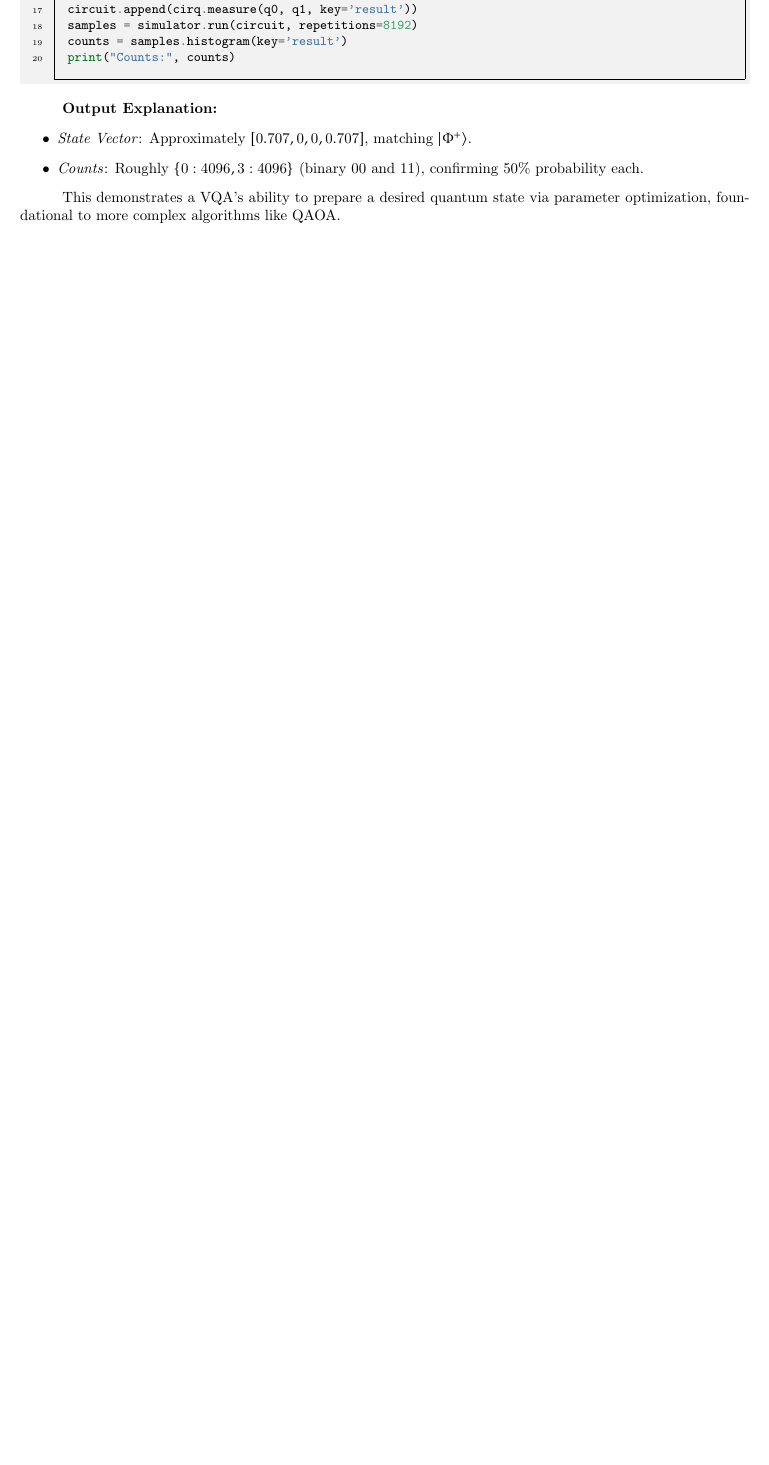
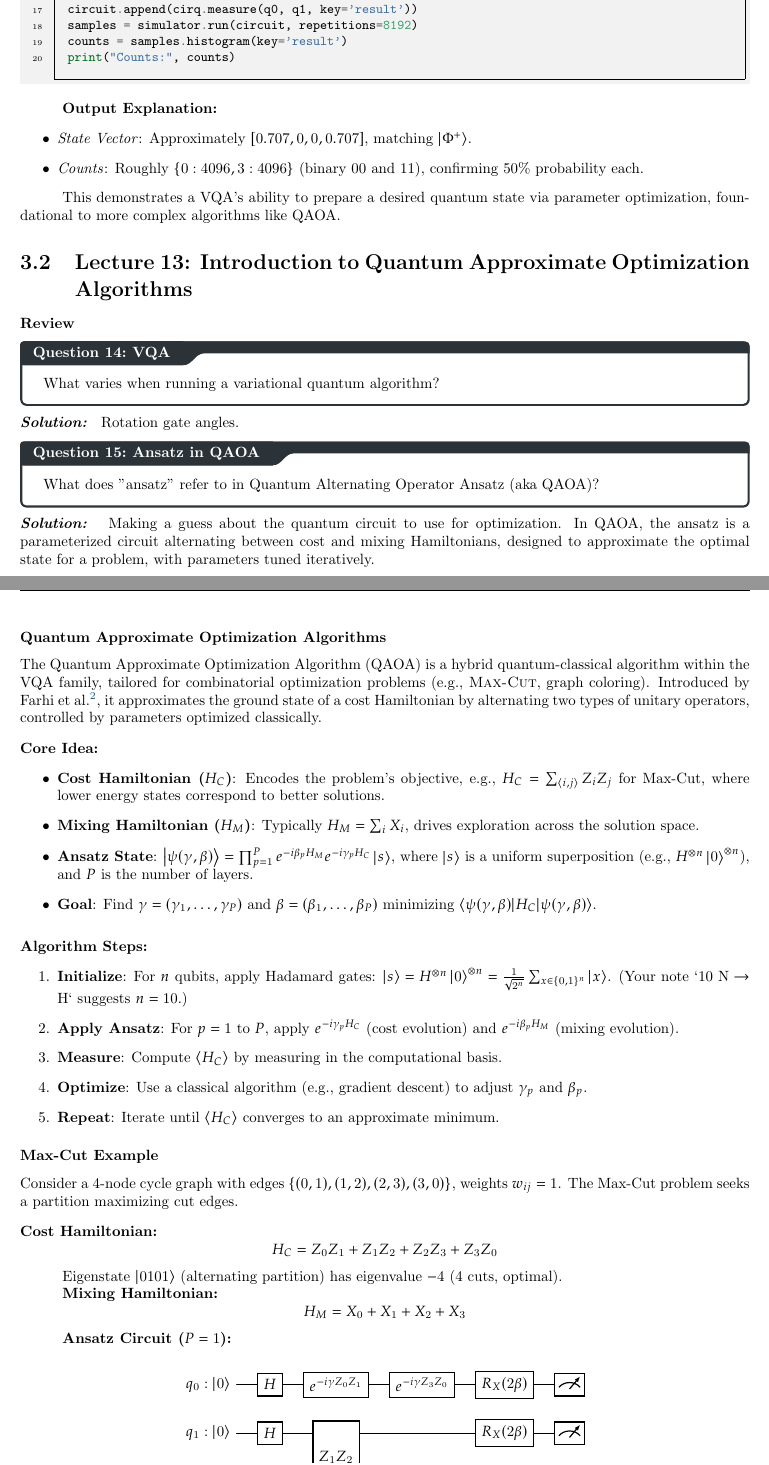
Before and after one commit to micahkepe/comp458-notes, a LaTeX thesis (main.tex, which reads lectures/phase-iii/lecture13.tex): part of page 50 of 55 before the commit and two parts of pages 50 and 51 of 57 after it, the two joined at a grey line, cut so that both start at the same text, the shorter picture padded with empty space. Compiled offline with pdfLaTeX.

Commit message:
feat(content): lecture 13 first draft

```diff
--- a/lectures/phase-iii/lecture13.tex
+++ b/lectures/phase-iii/lecture13.tex
@@ -16,12 +16,103 @@ Algorithms}\label{sec:lecture13}
 }
 
 \sol{
-  Making a gues about the quantum circuit to use for optimization.
+  Making a guess about the quantum circuit to use for optimization. In QAOA,
+  the ansatz is a parameterized circuit alternating between cost and mixing
+  Hamiltonians, designed to approximate the optimal state for a problem, with
+  parameters tuned iteratively.
 }
 
 
 %%%%%%%%%%%%%%%%%
 
+\index{Quantum Approximate Optimization Algorithms}
 \subsubsection*{Quantum Approximate Optimization Algorithms}
 
-% TODO: fill me in
+The Quantum Approximate Optimization Algorithm (QAOA) is a hybrid
+quantum-classical algorithm within the VQA family, tailored for combinatorial
+optimization problems (e.g., \textsc{Max-Cut}, graph coloring). Introduced by
+Farhi et al.\footnote{"A Quantum Approximate Optimization Algorithm":
+https://arxiv.org/abs/1411.4028}, it approximates the ground state of a cost
+Hamiltonian by alternating two types of unitary operators, controlled by
+parameters optimized classically.
+
+\vspace{0.3cm}
+
+\noindent
+\textbf{Core Idea:}
+\begin{itemize}
+  \index{Quantum Approximate Optimization Algorithms!Cost Hamiltonian}
+  \item \textbf{Cost Hamiltonian ($H_C$)}: Encodes the problem’s objective,
+    e.g., $H_C = \sum_{\langle i,j \rangle} Z_i Z_j$ for Max-Cut, where lower
+    energy states correspond to better solutions.
+
+  \item \textbf{Mixing Hamiltonian ($H_M$)}: Typically $H_M = \sum_i X_i$,
+    drives exploration across the solution space.
+
+  \index{Quantum Approximate Optimization Algorithms!ansatz}
+  \item \textbf{Ansatz State}: $\ket{\psi(\gamma, \beta)} = \prod_{p=1}^P
+    e^{-i\beta_p H_M} e^{-i\gamma_p H_C} \ket{s}$, where $\ket{s}$ is a
+    uniform superposition (e.g., $H^{\otimes n} \ket{0}^{\otimes n}$), and
+    $P$ is the number of layers.
+
+  \item \textbf{Goal}: Find $\gamma = (\gamma_1, \ldots, \gamma_P)$ and
+    $\beta = (\beta_1, \ldots, \beta_P)$ minimizing $\langle \psi(\gamma,
+    \beta) | H_C | \psi(\gamma, \beta) \rangle$.
+
+\end{itemize}
+
+\vspace{0.3cm}
+
+\noindent
+\textbf{Algorithm Steps:}
+\begin{enumerate}
+  \item \textbf{Initialize}: For $n$ qubits, apply Hadamard gates: $\ket{s} =
+    H^{\otimes n} \ket{0}^{\otimes n} = \frac{1}{\sqrt{2^n}} \sum_{x \in
+    \{0,1\}^n} \ket{x}$. (Your note `$10 \mathrm{~N} \rightarrow \mathrm{H}$`
+    suggests $n=10$.)
+
+  \item \textbf{Apply Ansatz}: For $p=1$ to $P$, apply $e^{-i\gamma_p H_C}$
+    (cost evolution) and $e^{-i\beta_p H_M}$ (mixing evolution).
+
+  \item \textbf{Measure}: Compute $\langle H_C \rangle$ by measuring in the
+    computational basis.
+
+  \item \textbf{Optimize}: Use a classical algorithm (e.g., gradient descent)
+    to adjust $\gamma_p$ and $\beta_p$.
+
+  \item \textbf{Repeat}: Iterate until $\langle H_C \rangle$ converges to an
+    approximate minimum.
+
+\end{enumerate}
+
+\subsubsection*{\textsc{Max-Cut} Example}
+
+Consider a 4-node cycle graph with edges $\{(0,1), (1,2), (2,3), (3,0)\}$,
+weights $w_{ij} = 1$. The Max-Cut problem seeks a partition maximizing cut
+edges.
+
+\vspace{0.3cm}
+
+\noindent
+\textbf{Cost Hamiltonian:}
+\[
+  H_C = Z_0 Z_1 + Z_1 Z_2 + Z_2 Z_3 + Z_3 Z_0
+\]
+
+Eigenstate $\ket{0101}$ (alternating partition) has eigenvalue $-4$ (4 cuts,
+optimal).
+
+\textbf{Mixing Hamiltonian:}
+\[
+  H_M = X_0 + X_1 + X_2 + X_3
+\]
+
+\textbf{Ansatz Circuit ($P=1$):}
+
+\[
+  \begin{quantikz}
+    \lstick{$q_0: \ket{0}$} & \gate{H} & \gate{e^{-i\gamma Z_0 Z_1}} & \gate{e^{-i\gamma Z_3 Z_0}} & \gate{R_X(2\beta)} & \meter{} \\
+    \lstick{$q_1: \ket{0}$} & \gate{H} & \gate[2]{Z_1 Z_2} & \qw & \gate{R_X(2\beta)} & \meter{} \\
+    \lstick{$q_2: \ket{0}$} & \gate{H} & \qw & \gate[2]{Z_2 Z_3} & \gate{R_X(2\beta)} & \meter{} \\
+    \lstick{$q_3: \ket{0}$} & \gate{H} & \qw & \qw & \gate{R_X(2\beta)} & \meter{}
+  \end{quantikz}
@@ -27,0 +135,27 @@ Algorithms}\label{sec:lecture13}
+\begin{minted}[linenos]{python}
+import cirq
+import numpy as np
+
+# Qubits
+qubits = cirq.LineQubit.range(4)
+
+# Parameters (example)
+gamma, beta = 0.5, 0.3
+
+# Circuit
+circuit = cirq.Circuit()
+circuit.append(cirq.H.on_each(qubits))  # Superposition
+# Cost terms
+for i in range(4):
+    circuit.append(cirq.ZZPowGate(exponent=2 * gamma/ np.pi).on(qubits[i], qubits[(i + 1) % 4]))
+# Mixing terms
+circuit.append(cirq.rx(2*beta).on_each(qubits))
+# Measure
+circuit.append(cirq.measure(*qubits, key='result'))
+
+# Simulate
+simulator = cirq.Simulator()
+result = simulator.run(circuit, repetitions=8192)
+counts = result.histogram(key='result')
+print("Counts:", counts)
+\end{minted}
```
Also changed, not shown: main.tex (+1 -1 lines), lectures/phase-iii/lecture13.tex (38 more changed lines).
